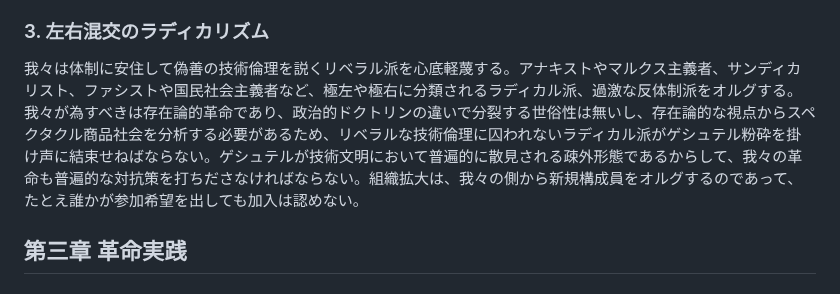
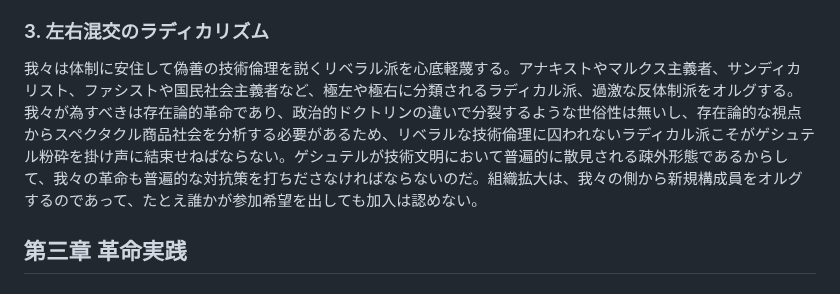
Before and after one commit to avant-garde-tech/avant-garde-tech.github.io, a Markdown page: readme.md, the part around the change. Drawn GitHub-style.

```diff
--- a/readme.md
+++ b/readme.md
@@ -33,7 +33,7 @@
 ハイデガーが存在の思惟を必要としたのは、世人の意識に強く内面化されたゲシュテルを根源的に批判するためであった。よって、我々が革命を成すには、高度に抽象化・体系化された理論を要する。我々は技術前衛党として、 高度な前衛技術論を一貫し、自己進化し続けるゲシュテルの形態に応じて理論に批判的発展を加えていくことは、ゲシュテルへの批判を継続的に展開する上の当然である。理論を歪曲した者、ゲシュテルへ妥協した者、敵に寝返った者は即座に除名される。これはシチュアシオニスト・インターナショナル伝統の厳格な組織原理の継承である。
 
 ### 3. 左右混交のラディカリズム
-我々は体制に安住して偽善の技術倫理を説くリベラル派を心底軽蔑する。アナキストやマルクス主義者、サンディカリスト、ファシストや国民社会主義者など、極左や極右に分類されるラディカル派、過激な反体制派をオルグする。我々が為すべきは存在論的革命であり、政治的ドクトリンの違いで分裂する世俗性は無いし、存在論的な視点からスペクタクル商品社会を分析する必要があるため、リベラルな技術倫理に囚われないラディカル派がゲシュテル粉砕を掛け声に結束せねばならない。ゲシュテルが技術文明において普遍的に散見される疎外形態であるからして、我々の革命も普遍的な対抗策を打ちださなければならない。組織拡大は、我々の側から新規構成員をオルグするのであって、たとえ誰かが参加希望を出しても加入は認めない。
+我々は体制に安住して偽善の技術倫理を説くリベラル派を心底軽蔑する。アナキストやマルクス主義者、サンディカリスト、ファシストや国民社会主義者など、極左や極右に分類されるラディカル派、過激な反体制派をオルグする。我々が為すべきは存在論的革命であり、政治的ドクトリンの違いで分裂するような世俗性は無いし、存在論的な視点からスペクタクル商品社会を分析する必要があるため、リベラルな技術倫理に囚われないラディカル派こそがゲシュテル粉砕を掛け声に結束せねばならない。ゲシュテルが技術文明において普遍的に散見される疎外形態であるからして、我々の革命も普遍的な対抗策を打ちださなければならないのだ。組織拡大は、我々の側から新規構成員をオルグするのであって、たとえ誰かが参加希望を出しても加入は認めない。
 
 ## 第三章 革命実践
 
```
